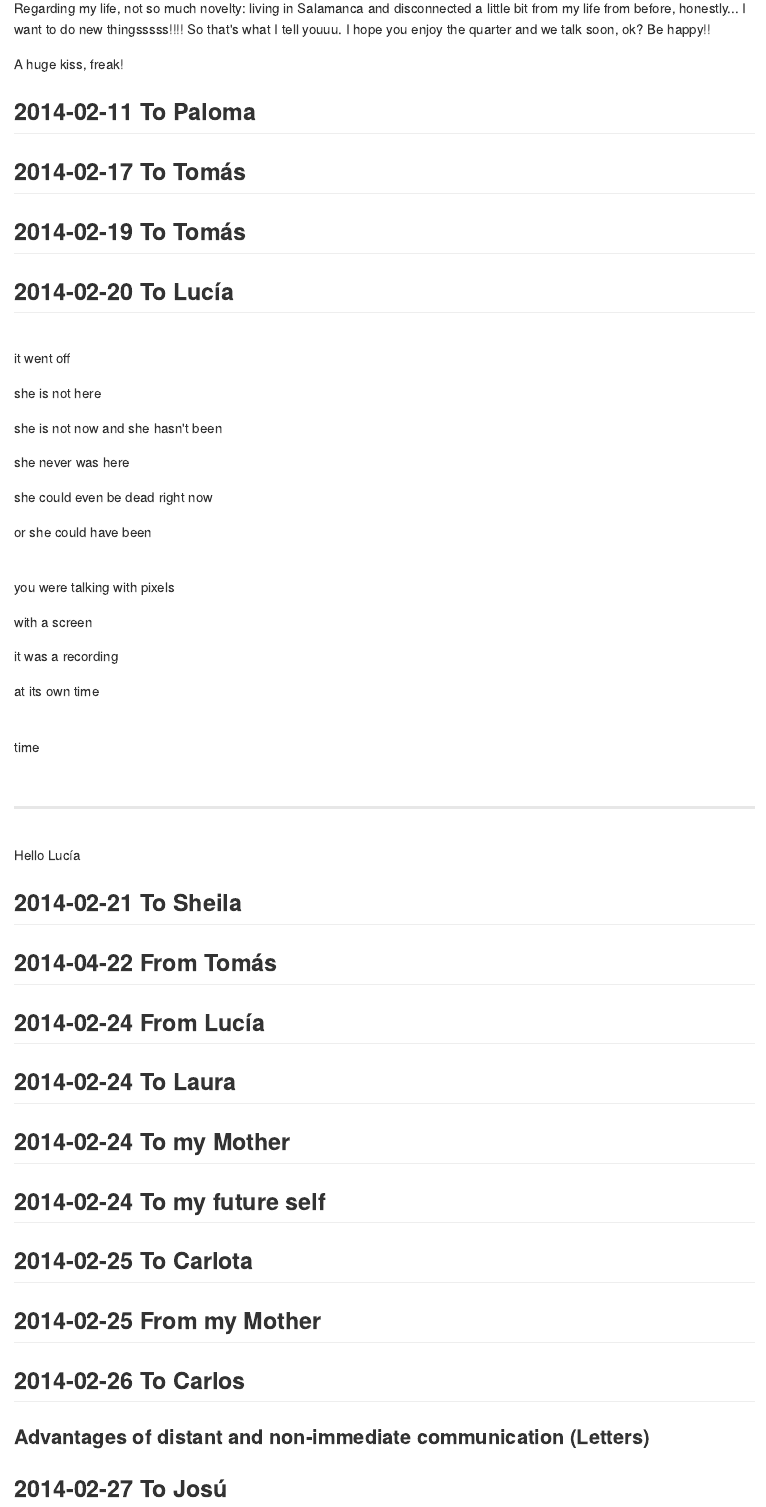
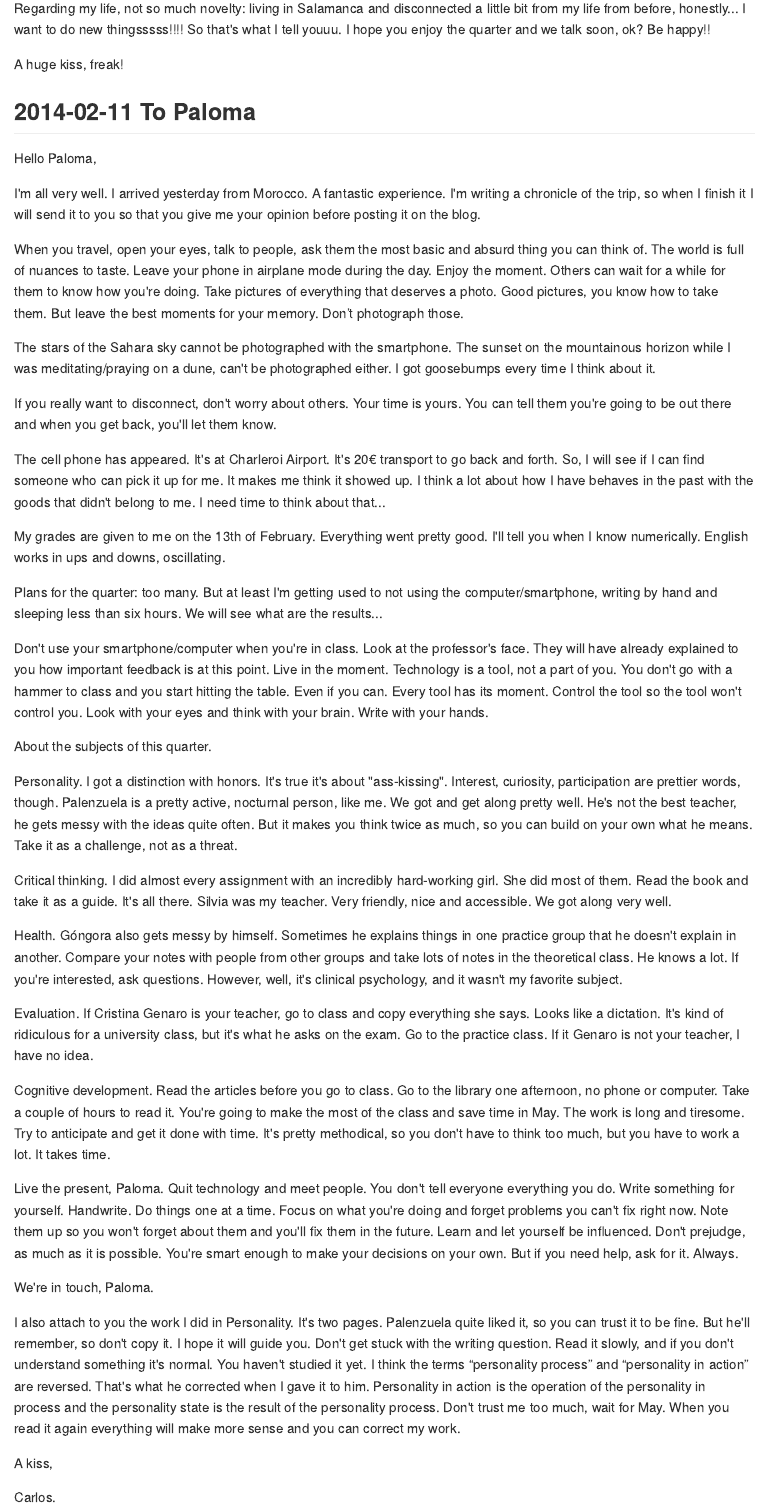
Before and after one commit to carlitofluito/letters2013-14, an R Markdown document (02-reconnect.Rmd): the page in a window 1100 px wide, from 1670 px down. The pictures show the output file docs/02-reconnect.md that the author committed with the source, drawn offline in the style of GitHub.

Commit message:
paloma answer

```diff
--- a/02-reconnect.Rmd
+++ b/02-reconnect.Rmd
@@ -40,6 +40,46 @@ A huge kiss, freak!
 
 
 ## 2014-02-11 To Paloma
+
+Hello Paloma,
+
+I'm all very well. I arrived yesterday from Morocco. A fantastic experience. I'm writing a chronicle of the trip, so when I finish it I will send it to you so that you give me your opinion before posting it on the blog.
+
+When you travel, open your eyes, talk to people, ask them the most basic and absurd thing you can think of. The world is full of nuances to taste. Leave your phone in airplane mode during the day. Enjoy the moment. Others can wait for a while for them to know how you're doing. Take pictures of everything that deserves a photo. Good pictures, you know how to take them. But leave the best moments for your memory. Don’t photograph those.
+
+The stars of the Sahara sky cannot be photographed with the smartphone. The sunset on the mountainous horizon while I was meditating/praying on a dune, can't be photographed either. I got goosebumps every time I think about it.
+
+If you really want to disconnect, don't worry about others. Your time is yours. You can tell them you're going to be out there and when you get back, you'll let them know.
+
+The cell phone has appeared. It's at Charleroi Airport. It's 20€ transport to go back and forth. So, I will see if I can find someone who can pick it up for me. It makes me think it showed up. I think a lot about how I have behaves in the past with the goods that didn't belong to me. I need time to think about that...
+
+My grades are given to me on the 13th of February. Everything went pretty good. I'll tell you when I know numerically. English works in ups and downs, oscillating.
+
+Plans for the quarter: too many. But at least I'm getting used to not using the computer/smartphone, writing by hand and sleeping less than six hours. We will see what are the results...
+
+Don't use your smartphone/computer when you're in class. Look at the professor's face. They will have already explained to you how important feedback is at this point. Live in the moment. Technology is a tool, not a part of you. You don't go with a hammer to class and you start hitting the table. Even if you can. Every tool has its moment. Control the tool so the tool won't control you. Look with your eyes and think with your brain. Write with your hands.
+
+About the subjects of this quarter.
+
+Personality. I got a distinction with honors. It's true it's about "ass-kissing". Interest, curiosity, participation are prettier words, though. Palenzuela is a pretty active, nocturnal person, like me.  We got and get along pretty well. He's not the best teacher, he gets messy with the ideas quite often. But it makes you think twice as much, so you can build on your own what he means. Take it as a challenge, not as a threat.
+
+Critical thinking. I did almost every assignment with an incredibly hard-working girl. She did most of them. Read the book and take it as a guide. It's all there. Silvia was my teacher. Very friendly, nice and accessible. We got along very well.
+
+Health. Góngora also gets messy by himself. Sometimes he explains things in one practice group that he doesn't explain in another. Compare your notes with people from other groups and take lots of notes in the theoretical class. He knows a lot. If you're interested, ask questions. However, well, it's clinical psychology, and it wasn't my favorite subject.
+
+Evaluation. If Cristina Genaro is your teacher, go to class and copy everything she says. Looks like a dictation. It's kind of ridiculous for a university class, but it's what he asks on the exam. Go to the practice class. If it Genaro is not your teacher, I have no idea.
+
+Cognitive development. Read the articles before you go to class. Go to the library one afternoon, no phone or computer. Take a couple of hours to read it. You're going to make the most of the class and save time in May. The work is long and tiresome. Try to anticipate and get it done with time. It's pretty methodical, so you don't have to think too much, but you have to work a lot. It takes time.
+
+Live the present, Paloma. Quit technology and meet people. You don't tell everyone everything you do. Write something for yourself. Handwrite. Do things one at a time. Focus on what you're doing and forget problems you can't fix right now. Note them up so you won't forget about them and you'll fix them in the future.  Learn and let yourself be influenced. Don't prejudge, as much as it is possible. You're smart enough to make your decisions on your own. But if you need help, ask for it. Always.
+
+We're in touch, Paloma.
+
+I also attach to you the work I did in Personality. It's two pages. Palenzuela quite liked it, so you can trust it to be fine. But he'll remember, so don't copy it. I hope it will guide you. Don't get stuck with the writing question. Read it slowly, and if you don't understand something it's normal. You haven't studied it yet. I think the terms “personality process” and “personality in action” are reversed. That's what he corrected when I gave it to him. Personality in action is the operation of the personality in process and the personality state is the result of the personality process. Don't trust me too much, wait for May. When you read it again everything will make more sense and you can correct my work.
+
+A kiss,
+
+Carlos.
 
 
 ## 2014-02-17 To Tomás
```
Also changed, not shown: docs/02-reconnect.md, docs/search_index.json, 1 other file.
